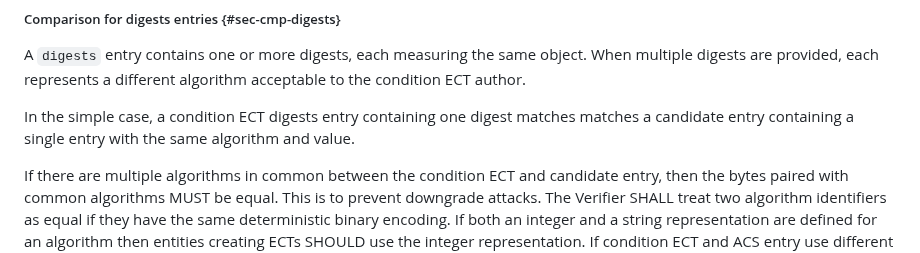
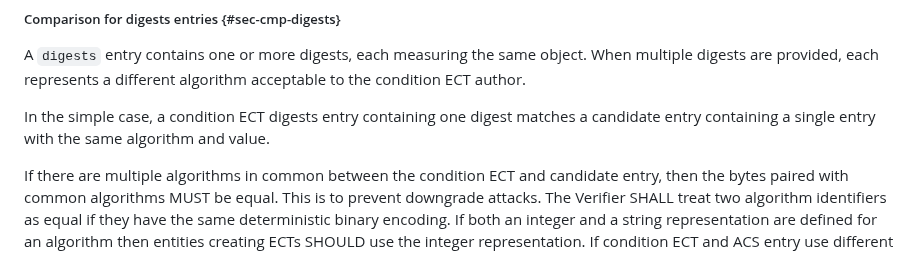
Before and after one commit to ietf-rats-wg/draft-ietf-rats-corim, a Markdown page: draft-ietf-rats-corim.md, the part around the change. GitHub-like rendering.

Commit message:
Fix some duplication
Signed-off-by: Yogesh Deshpande <yogesh.deshpande@arm.com>

```diff
--- a/draft-ietf-rats-corim.md
+++ b/draft-ietf-rats-corim.md
@@ -2731,7 +2731,7 @@ The condition therefore treats the minimum SVN as an exact state and not one to
 A `digests` entry contains one or more digests, each measuring the same object.
 When multiple digests are provided, each represents a different algorithm acceptable to the condition ECT author.
 
-In the simple case, a condition ECT digests entry containing one digest matches matches a candidate entry containing a single entry with the same algorithm and value.
+In the simple case, a condition ECT digests entry containing one digest matches a candidate entry containing a single entry with the same algorithm and value.
 
 If there are multiple algorithms in common between the condition ECT and candidate entry, then the bytes paired with common algorithms MUST be equal.
 This is to prevent downgrade attacks.
```
